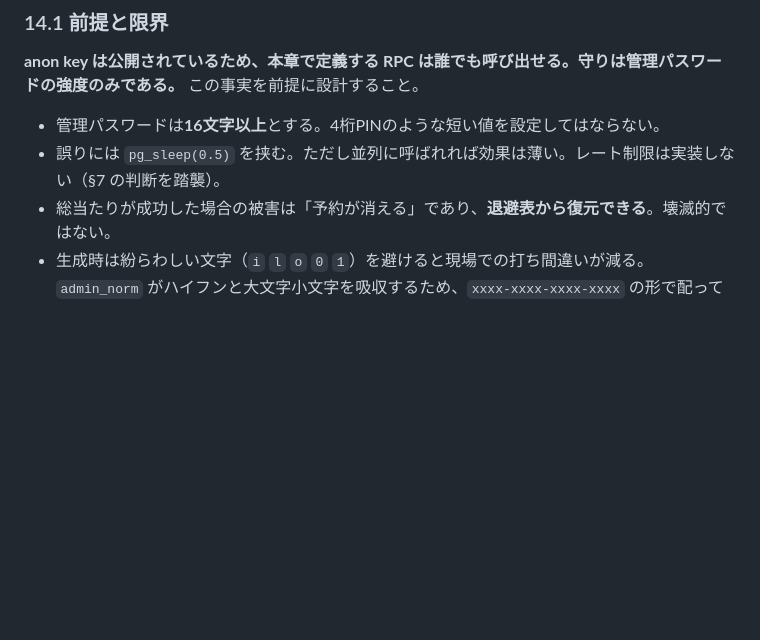
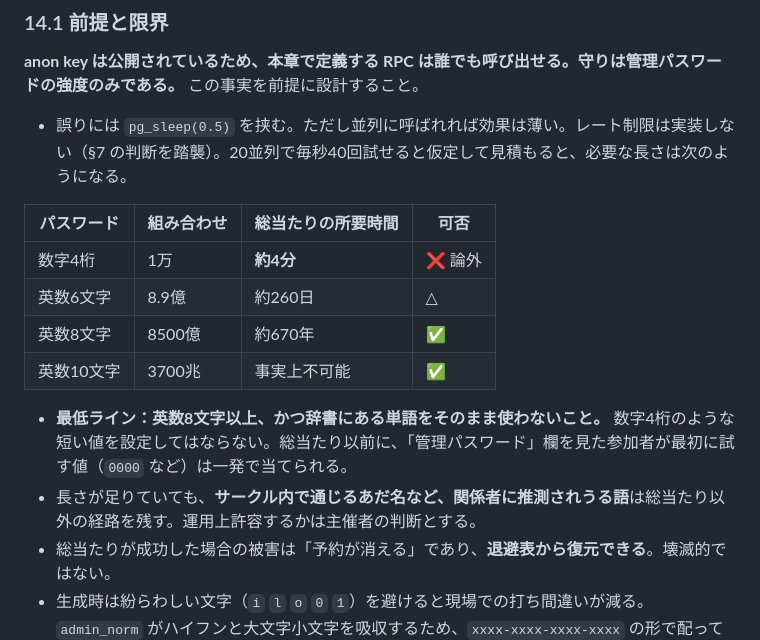
Before and after one commit to Ahyuki-ya/camp-room-booking, a Markdown page: camp-room-booking-requirements.md, the part around the change. Drawn GitHub-style; blank space fills up the shorter version.

Commit message:
管理パスワードの強度基準を根拠のある形に改める
「16文字以上」と書いていたが根拠を示していなかった。並列20・毎秒40回の
総当たりを仮定した所要時間の表を入れ、最低ラインを英数8文字以上とした。
数字4桁が約4分で破れること、および総当たり以前に「管理パスワード」欄を
見た参加者が 0000 を一発で当てられることを明記した。

長さが足りていても関係者に推測されうる語（サークル内のあだ名など）は
別経路を残す点も追記した。許容するかは主催者の判断とする。

Co-Authored-By: Claude Opus 5 <noreply@anthropic.com>

```diff
--- a/camp-room-booking-requirements.md
+++ b/camp-room-booking-requirements.md
@@ -639,8 +639,17 @@ v1 で `【要確認】` としていた項目は、2026-08-23 にすべて確
 
 **anon key は公開されているため、本章で定義する RPC は誰でも呼び出せる。守りは管理パスワードの強度のみである。** この事実を前提に設計すること。
 
-- 管理パスワードは**16文字以上**とする。4桁PINのような短い値を設定してはならない。
-- 誤りには `pg_sleep(0.5)` を挟む。ただし並列に呼ばれれば効果は薄い。レート制限は実装しない（§7 の判断を踏襲）。
+- 誤りには `pg_sleep(0.5)` を挟む。ただし並列に呼ばれれば効果は薄い。レート制限は実装しない（§7 の判断を踏襲）。20並列で毎秒40回試せると仮定して見積もると、必要な長さは次のようになる。
+
+| パスワード | 組み合わせ | 総当たりの所要時間 | 可否 |
+|---|---|---|---|
+| 数字4桁 | 1万 | **約4分** | ❌ 論外 |
+| 英数6文字 | 8.9億 | 約260日 | △ |
+| 英数8文字 | 8500億 | 約670年 | ✅ |
+| 英数10文字 | 3700兆 | 事実上不可能 | ✅ |
+
+- **最低ライン：英数8文字以上、かつ辞書にある単語をそのまま使わないこと。** 数字4桁のような短い値を設定してはならない。総当たり以前に、「管理パスワード」欄を見た参加者が最初に試す値（`0000` など）は一発で当てられる。
+- 長さが足りていても、**サークル内で通じるあだ名など、関係者に推測されうる語**は総当たり以外の経路を残す。運用上許容するかは主催者の判断とする。
 - 総当たりが成功した場合の被害は「予約が消える」であり、**退避表から復元できる**。壊滅的ではない。
 - 生成時は紛らわしい文字（`i` `l` `o` `0` `1`）を避けると現場での打ち間違いが減る。`admin_norm` がハイフンと大文字小文字を吸収するため、`xxxx-xxxx-xxxx-xxxx` の形で配ってよい。
 
```
